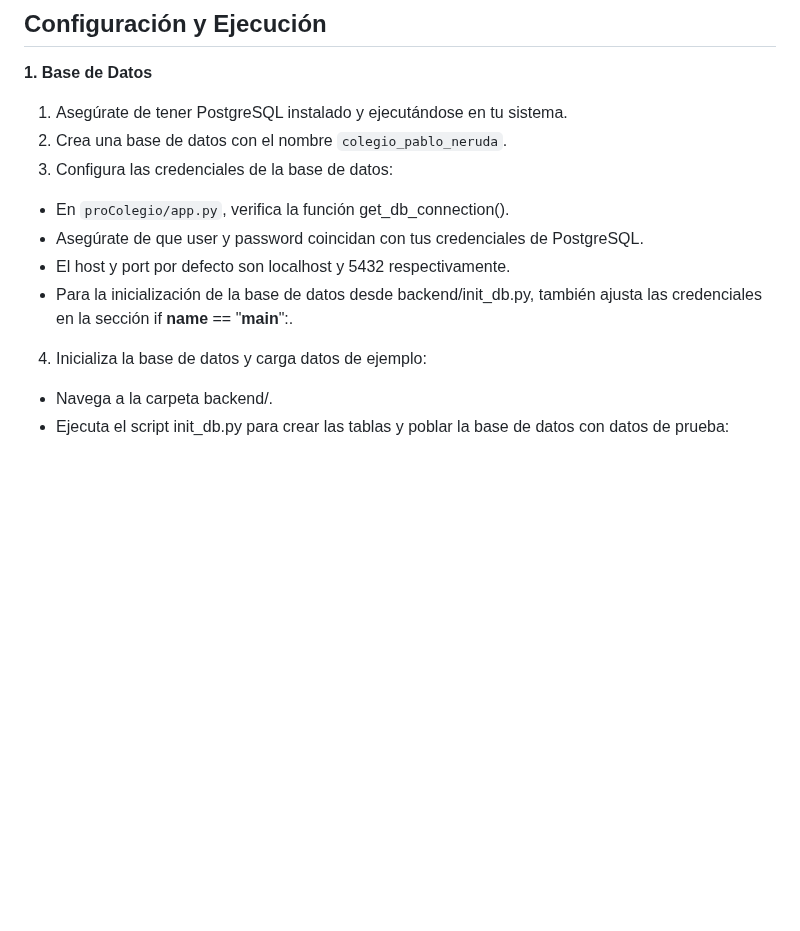
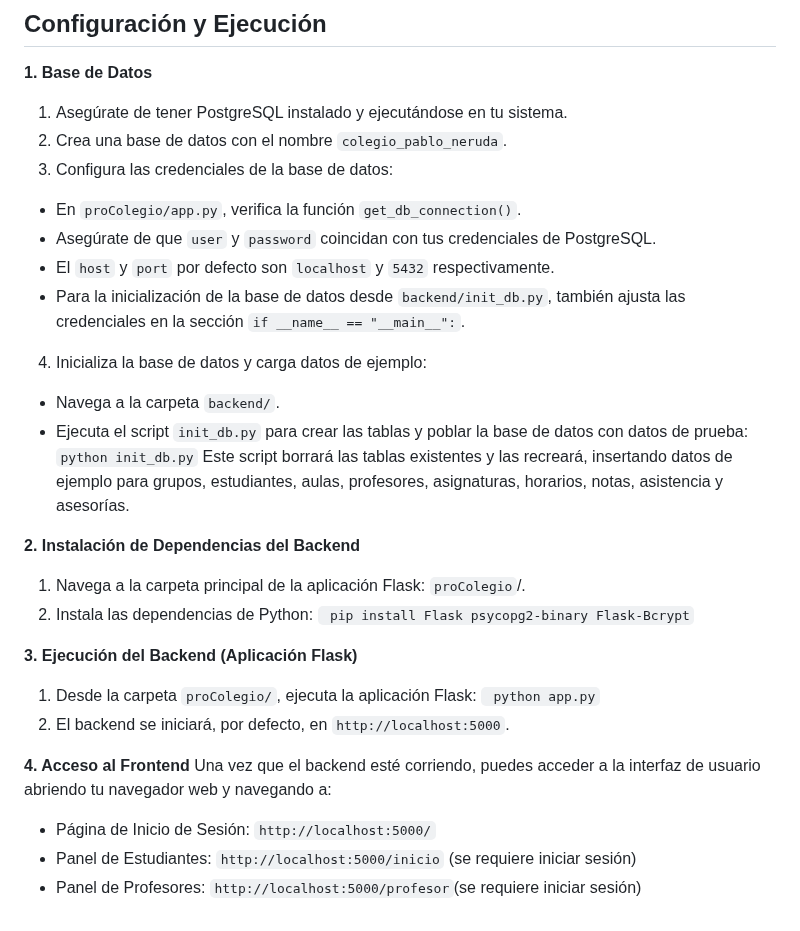
Before and after one commit to Yarlin17/Colegio, a Markdown page: README.md, the part around the change. GitHub-like rendering; blank space fills up the shorter version.

Commit message:
configuracion y ejecucion

````diff
--- a/README.md
+++ b/README.md
@@ -88,10 +88,29 @@ Antes de ejecutar el proyecto, asegúrate de tener instalado lo siguiente:
 1. Asegúrate de tener PostgreSQL instalado y ejecutándose en tu sistema.
 2. Crea una base de datos con el nombre `colegio_pablo_neruda`.
 3. Configura las credenciales de la base de datos:
-* En ``proColegio/app.py``, verifica la función get_db_connection().
-* Asegúrate de que user y password coincidan con tus credenciales de PostgreSQL.
-* El host y port por defecto son localhost y 5432 respectivamente.
-* Para la inicialización de la base de datos desde backend/init_db.py, también ajusta las credenciales en la sección if __name__ == "__main__":.
+* En ``proColegio/app.py``, verifica la función ``get_db_connection()``.
+* Asegúrate de que ``user`` y ``password`` coincidan con tus credenciales de PostgreSQL.
+* El ``host`` y ``port`` por defecto son ``localhost`` y ``5432`` respectivamente.
+* Para la inicialización de la base de datos desde ``backend/init_db.py``, también ajusta las credenciales en la sección ``if __name__ == "__main__":``.
 4. Inicializa la base de datos y carga datos de ejemplo:
-* Navega a la carpeta backend/.
-* Ejecuta el script init_db.py para crear las tablas y poblar la base de datos con datos de prueba:
+* Navega a la carpeta ``backend/``.
+* Ejecuta el script ``init_db.py`` para crear las tablas y poblar la base de datos con datos de prueba:
+  ``` python init_db.py ```
+Este script borrará las tablas existentes y las recreará, insertando datos de ejemplo para grupos, estudiantes, aulas, profesores, asignaturas, horarios, notas, asistencia y asesorías.
+
+**2. Instalación de Dependencias del Backend**
+1. Navega a la carpeta principal de la aplicación Flask: ``proColegio``/.
+2. Instala las dependencias de Python:
+  ``` pip install Flask psycopg2-binary Flask-Bcrypt```
+
+**3. Ejecución del Backend (Aplicación Flask)**
+1. Desde la carpeta ``proColegio/``, ejecuta la aplicación Flask:
+  ``` python app.py```
+2. El backend se iniciará, por defecto, en ``http://localhost:5000``.
+
+**4. Acceso al Frontend**
+Una vez que el backend esté corriendo, puedes acceder a la interfaz de usuario abriendo tu navegador web y navegando a:
+
+* Página de Inicio de Sesión: ``http://localhost:5000/``
+* Panel de Estudiantes: ``http://localhost:5000/inicio`` (se requiere iniciar sesión)
+* Panel de Profesores: ``http://localhost:5000/profesor``(se requiere iniciar sesión)
````
